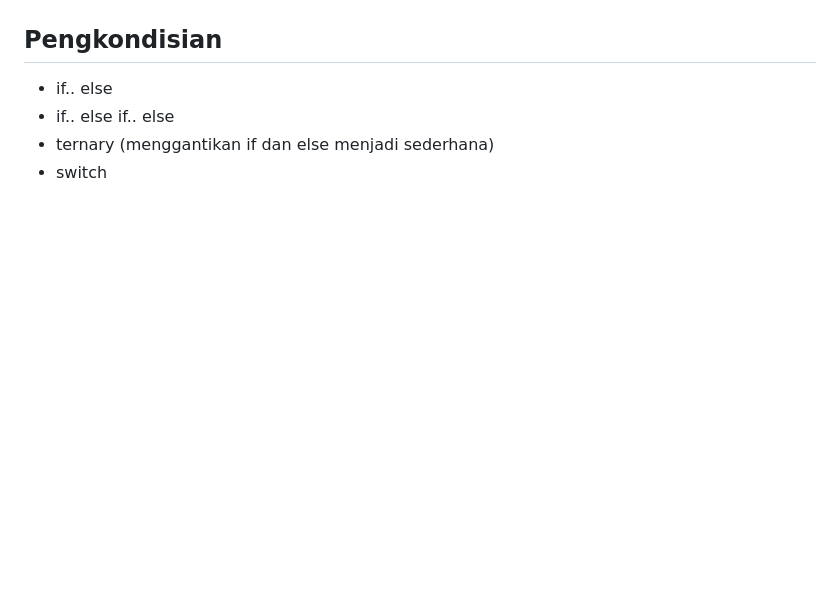
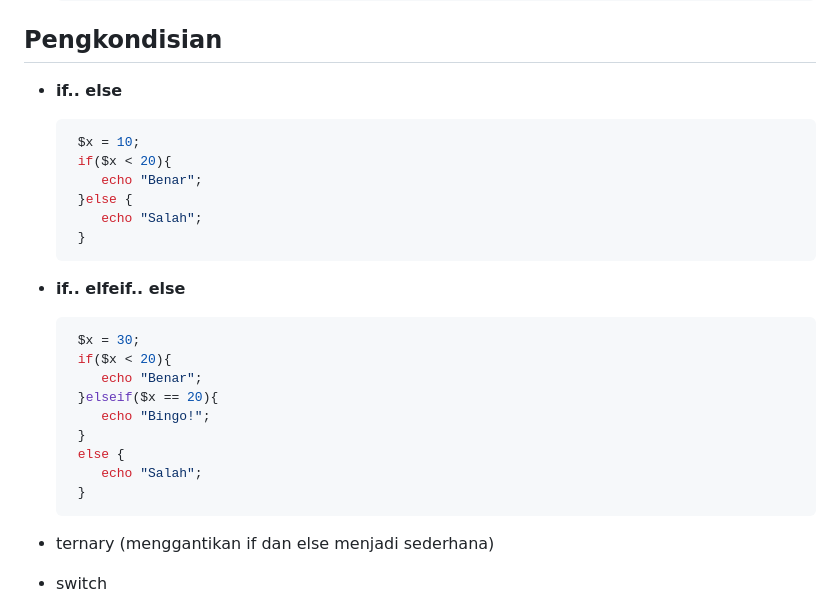
Before and after one commit to kanglerian/belajarPHP, a Markdown page: README.md, the part around the change printed below. Drawn GitHub-style; blank space fills up the shorter version.

````diff
--- a/README.md
+++ b/README.md
@@ -410,7 +456,30 @@ Ketika ingin mengerjakan sebuah blok program tanpa menulis ulang script. Disini
 
 ## Pengkondisian
 
-- if.. else
-- if.. else if.. else
+- **if.. else** <br>
+
+  ```PHP
+   $x = 10;
+   if($x < 20){
+      echo "Benar";
+   }else {
+      echo "Salah";
+   }
+  ```
+
+- **if.. elfeif.. else** <br>
+
+  ```PHP
+   $x = 30;
+   if($x < 20){
+      echo "Benar";
+   }elseif($x == 20){
+      echo "Bingo!";
+   }
+   else {
+      echo "Salah";
+   }
+  ```
+
 - ternary (menggantikan if dan else menjadi sederhana)
 - switch
````
Also changed, not shown: other parts of README.md (+48 -2 lines), images/looping-for-basic.png (added), images/result-looping.png (added).
